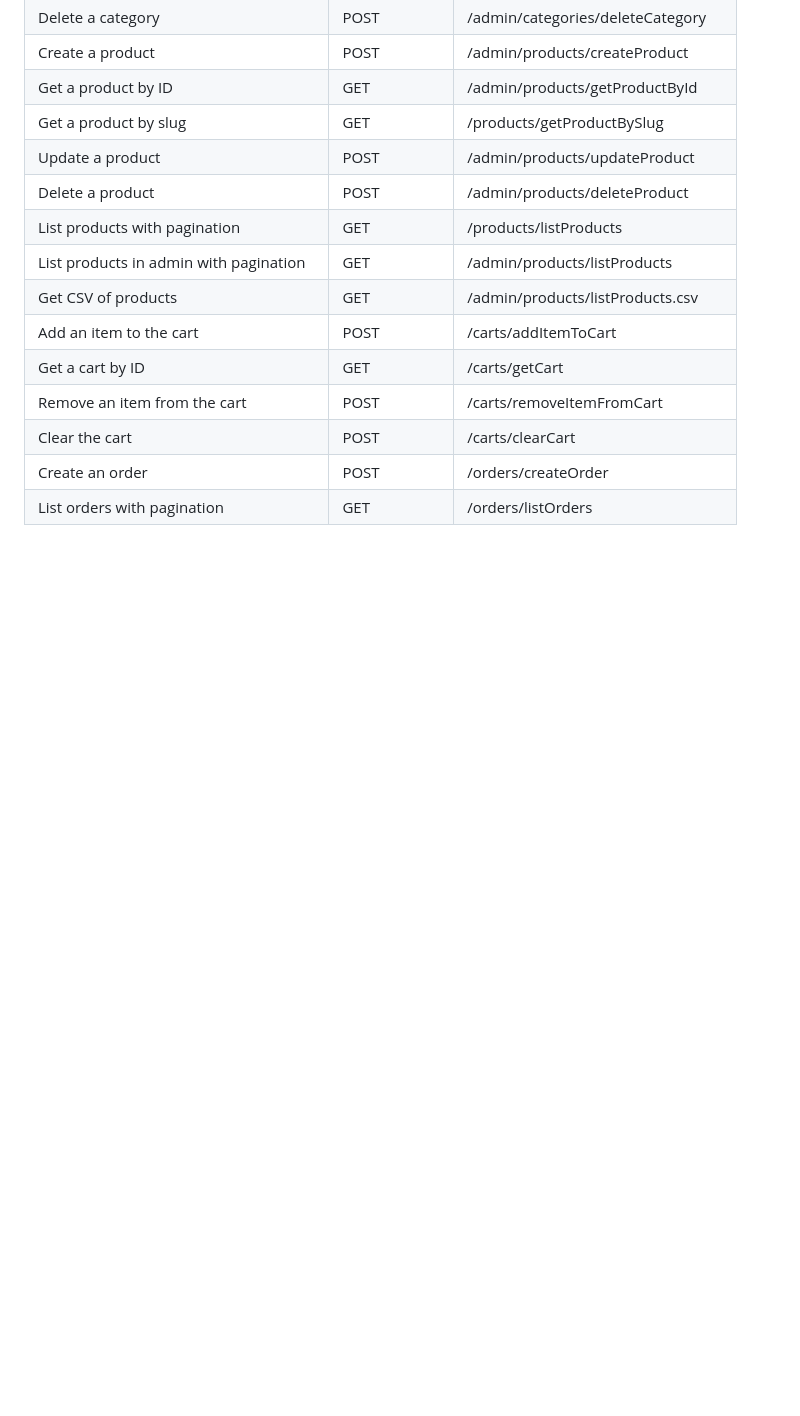
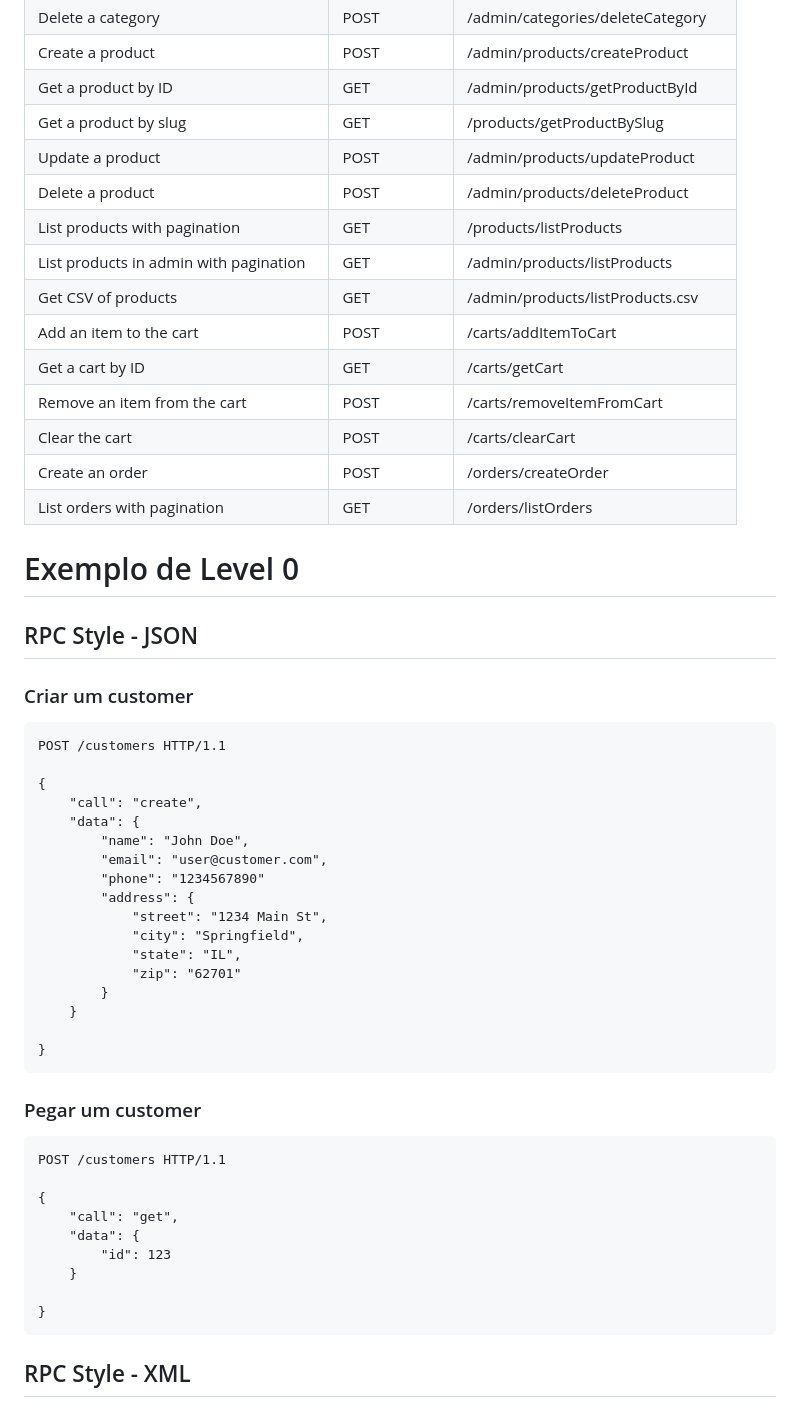
Before and after one commit to viniciusdsandrade/fc4-rest-niveis-maturidade, a Markdown page: README.md, the part around one of its changes. GitHub-like rendering; blank space fills up the shorter version.

Commit message:
rmm - level 0 example

````diff
--- a/README.md
+++ b/README.md
@@ -32,3 +32,44 @@
 | Clear the cart                                | POST        | /carts/clearCart                               |
 | Create an order                               | POST        | /orders/createOrder                            |
 | List orders with pagination                   | GET         | /orders/listOrders                             |
+
+# Exemplo de Level 0
+
+## RPC Style - JSON
+
+### Criar um customer
+```http
+POST /customers HTTP/1.1
+
+{
+    "call": "create",
+    "data": {
+        "name": "John Doe",
+        "email": "user@customer.com",
+        "phone": "1234567890"
+        "address": {
+            "street": "1234 Main St",
+            "city": "Springfield",
+            "state": "IL",
+            "zip": "62701"
+        }
+    }
+
+}
+```
+
+### Pegar um customer
+```http
+POST /customers HTTP/1.1
+
+{
+    "call": "get",
+    "data": {
+        "id": 123
+    }
+
+}
+```
+
+## RPC Style - XML
+
````
Also changed, not shown: other parts of README.md (+72 -0 lines).
